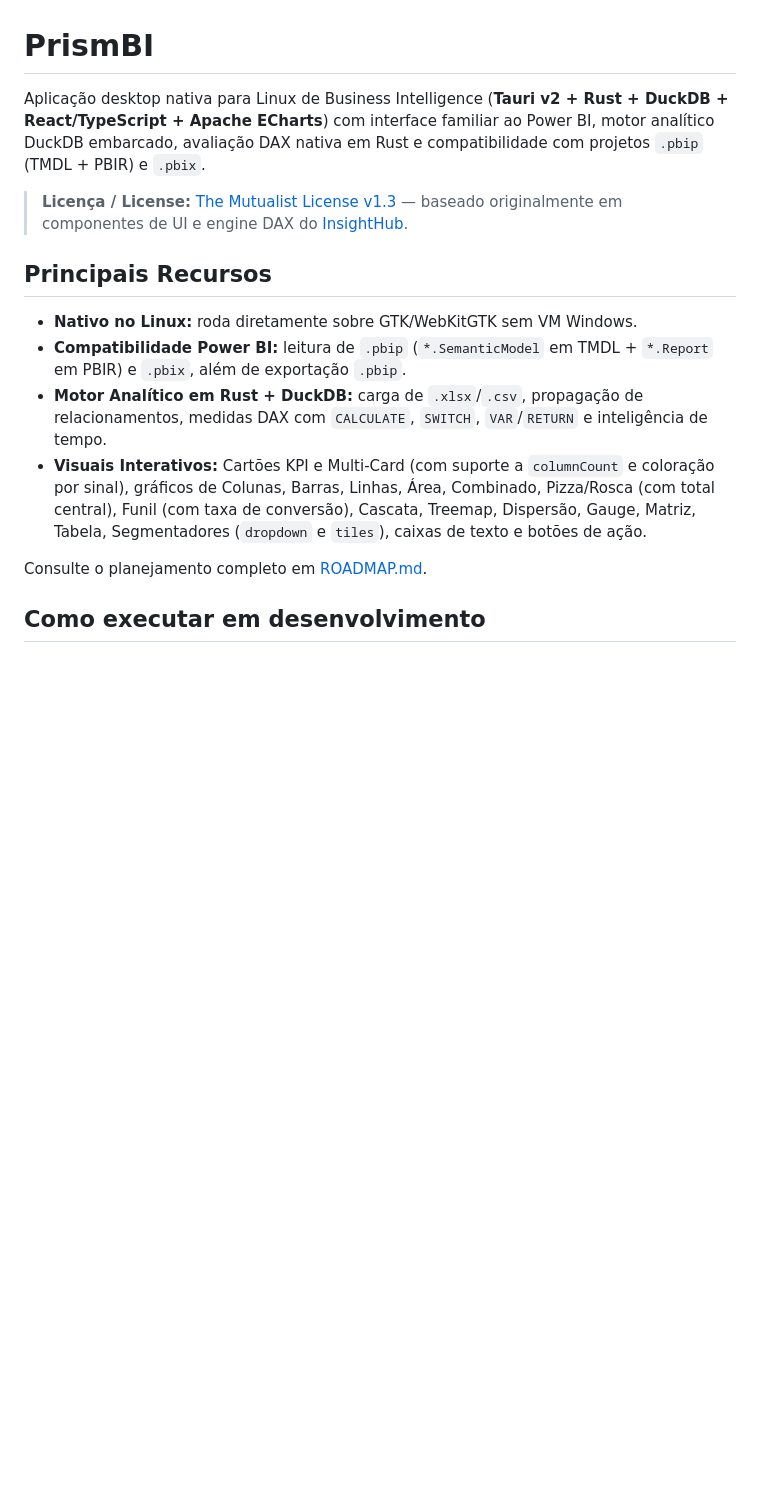
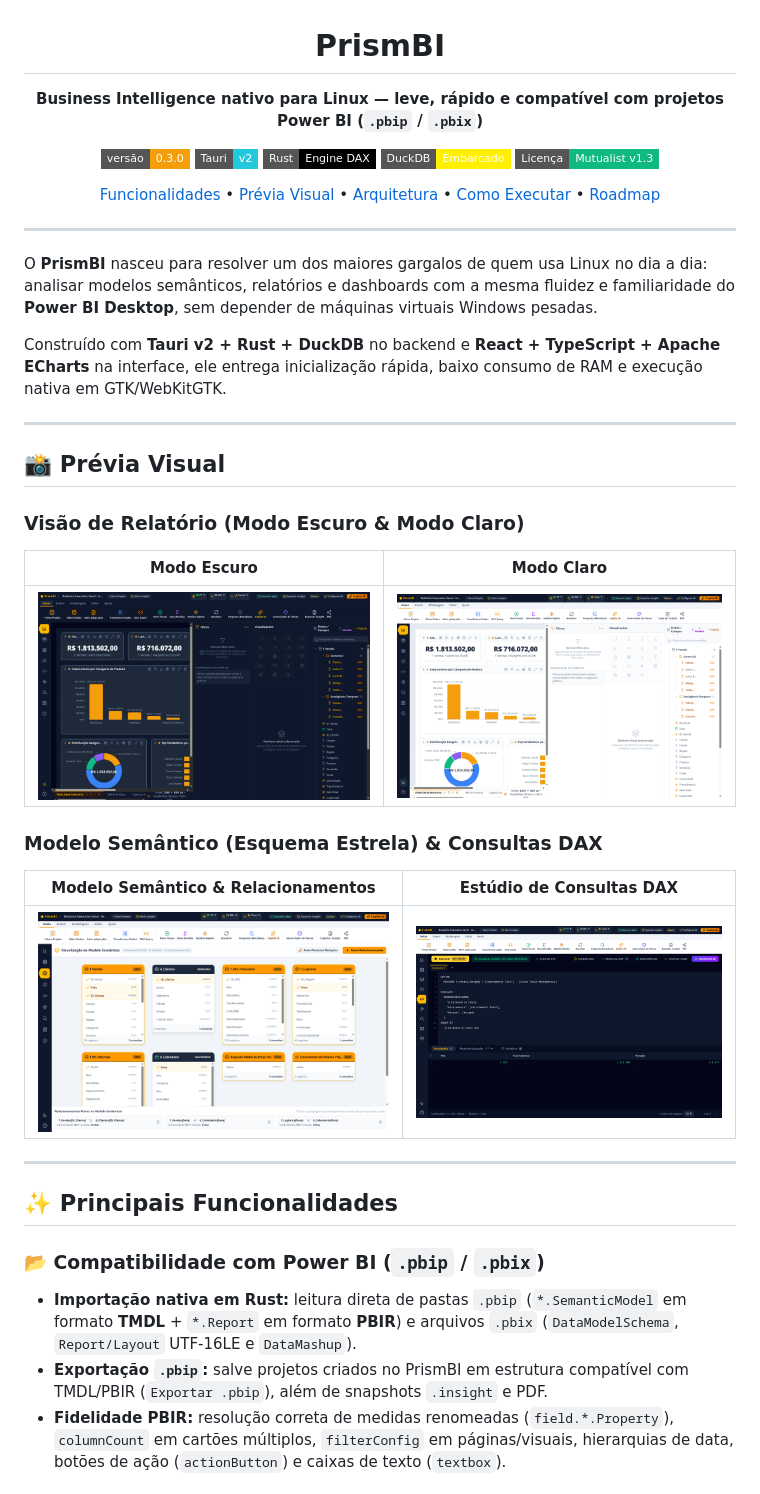
Before and after one commit to ludoviciphilip/PrismBI, a Markdown page: README.md, the part around one of its changes. GitHub-like rendering; pictures changed too: docs/images/dax-query.png (added), docs/images/model-view.png (added), docs/images/report-dark.png (added); badges without logos; blank space fills up the shorter version.

Commit message:
docs: enrich README with v0.3.0 screenshots and detailed feature overview

```diff
--- a/README.md
+++ b/README.md
@@ -1,16 +3,45 @@
 # PrismBI
 
-Aplicação desktop nativa para Linux de Business Intelligence (**Tauri v2 + Rust + DuckDB + React/TypeScript + Apache ECharts**) com interface familiar ao Power BI, motor analítico DuckDB embarcado, avaliação DAX nativa em Rust e compatibilidade com projetos `.pbip` (TMDL + PBIR) e `.pbix`.
+**Business Intelligence nativo para Linux — leve, rápido e compatível com projetos Power BI (`.pbip` / `.pbix`)**
 
-> **Licença / License:** [The Mutualist License v1.3](./LICENSE.md) — baseado originalmente em componentes de UI e engine DAX do [InsightHub](https://github.com/ludoviciphilip/Insight-Hub).
+[![Versão](https://img.shields.io/badge/vers%C3%A3o-0.3.0-f59e0b?style=flat-square)](./package.json)
+[![Tauri v2](https://img.shields.io/badge/Tauri-v2-24C8DB?style=flat-square&logo=tauri&logoColor=white)](https://tauri.app/)
+[![Rust](https://img.shields.io/badge/Rust-Engine_DAX-000000?style=flat-square&logo=rust&logoColor=white)](./src-tauri)
+[![DuckDB](https://img.shields.io/badge/DuckDB-Embarcado-FFF000?style=flat-square&logo=duckdb&logoColor=black)](https://duckdb.org/)
+[![Licença](https://img.shields.io/badge/Licen%C3%A7a-Mutualist_v1.3-10b981?style=flat-square)](./LICENSE.md)
 
-## Principais Recursos
+[Funcionalidades](#-principais-funcionalidades) • [Prévia Visual](#-prévia-visual) • [Arquitetura](#-arquitetura) • [Como Executar](#-como-executar) • [Roadmap](./ROADMAP.md)
 
-- **Nativo no Linux:** roda diretamente sobre GTK/WebKitGTK sem VM Windows.
-- **Compatibilidade Power BI:** leitura de `.pbip` (`*.SemanticModel` em TMDL + `*.Report` em PBIR) e `.pbix`, além de exportação `.pbip`.
-- **Motor Analítico em Rust + DuckDB:** carga de `.xlsx`/`.csv`, propagação de relacionamentos, medidas DAX com `CALCULATE`, `SWITCH`, `VAR`/`RETURN` e inteligência de tempo.
-- **Visuais Interativos:** Cartões KPI e Multi-Card (com suporte a `columnCount` e coloração por sinal), gráficos de Colunas, Barras, Linhas, Área, Combinado, Pizza/Rosca (com total central), Funil (com taxa de conversão), Cascata, Treemap, Dispersão, Gauge, Matriz, Tabela, Segmentadores (`dropdown` e `tiles`), caixas de texto e botões de ação.
+</div>
 
-Consulte o planejamento completo em [ROADMAP.md](./ROADMAP.md).
+---
 
-## Como executar em desenvolvimento
+O **PrismBI** nasceu para resolver um dos maiores gargalos de quem usa Linux no dia a dia: analisar modelos semânticos, relatórios e dashboards com a mesma fluidez e familiaridade do **Power BI Desktop**, sem depender de máquinas virtuais Windows pesadas.
+
+Construído com **Tauri v2 + Rust + DuckDB** no backend e **React + TypeScript + Apache ECharts** na interface, ele entrega inicialização rápida, baixo consumo de RAM e execução nativa em GTK/WebKitGTK.
+
+---
+
+## 📸 Prévia Visual
+
+### Visão de Relatório (Modo Escuro & Modo Claro)
+
+| Modo Escuro | Modo Claro |
+| :---: | :---: |
+| ![PrismBI Report View Dark Mode](./docs/images/report-dark.png) | ![PrismBI Report View Light Mode](./docs/images/report-light.png) |
+
+### Modelo Semântico (Esquema Estrela) & Consultas DAX
+
+| Modelo Semântico & Relacionamentos | Estúdio de Consultas DAX |
+| :---: | :---: |
+| ![PrismBI Semantic Model View](./docs/images/model-view.png) | ![PrismBI DAX Query View](./docs/images/dax-query.png) |
+
+---
+
+## ✨ Principais Funcionalidades
+
+### 📂 Compatibilidade com Power BI (`.pbip` / `.pbix`)
+- **Importação nativa em Rust:** leitura direta de pastas `.pbip` (`*.SemanticModel` em formato **TMDL** + `*.Report` em formato **PBIR**) e arquivos `.pbix` (`DataModelSchema`, `Report/Layout` UTF-16LE e `DataMashup`).
+- **Exportação `.pbip`:** salve projetos criados no PrismBI em estrutura compatível com TMDL/PBIR (`Exportar .pbip`), além de snapshots `.insight` e PDF.
+- **Fidelidade PBIR:** resolução correta de medidas renomeadas (`field.*.Property`), `columnCount` em cartões múltiplos, `filterConfig` em páginas/visuais, hierarquias de data, botões de ação (`actionButton`) e caixas de texto (`textbox`).
+
```
Also changed, not shown: other parts of README.md (+60 -4 lines).
